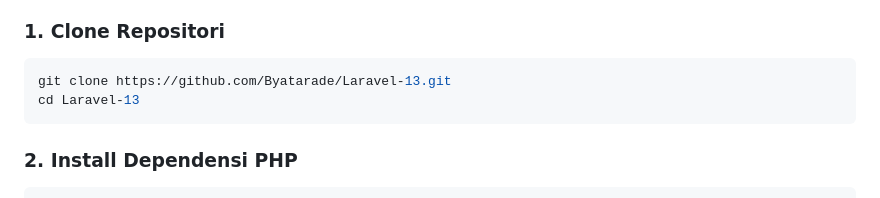
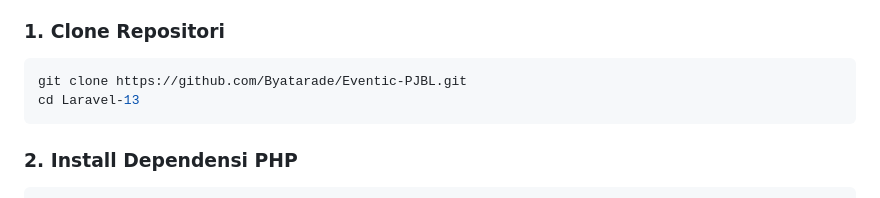
Before and after one commit to Byatarade/Eventic-PJBL, a Markdown page: README.md, the part around the change. Rendered like a GitHub page.

````diff
--- a/README.md
+++ b/README.md
@@ -99,7 +99,7 @@ Pastikan sistem Anda telah memiliki:
 ### 1. Clone Repositori
 
 ```bash
-git clone https://github.com/Byatarade/Laravel-13.git
+git clone https://github.com/Byatarade/Eventic-PJBL.git
 cd Laravel-13
 ```
 
````
